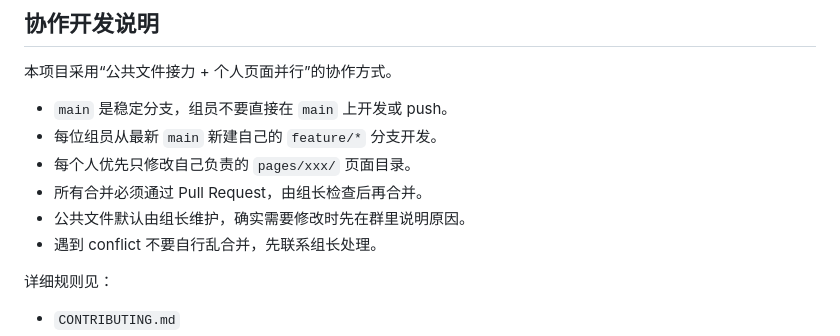
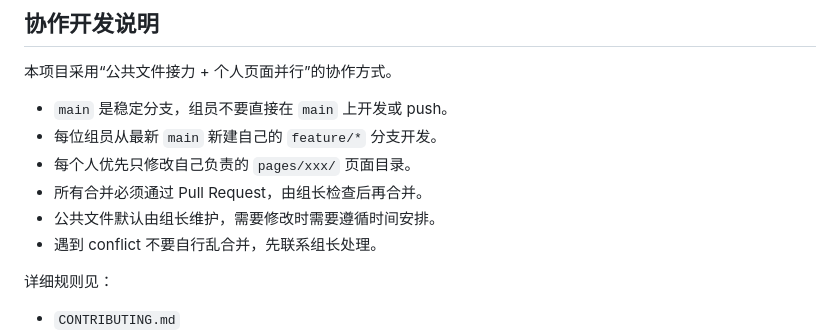
Before and after one commit to GrandeAmore01/fan-accounting-miniapp, a Markdown page: README.md, the part around the change. Drawn GitHub-style.

```diff
--- a/README.md
+++ b/README.md
@@ -14,7 +14,7 @@ https://github.com/GrandeAmore01/fan-accounting-miniapp
 - 每位组员从最新 `main` 新建自己的 `feature/*` 分支开发。
 - 每个人优先只修改自己负责的 `pages/xxx/` 页面目录。
 - 所有合并必须通过 Pull Request，由组长检查后再合并。
-- 公共文件默认由组长维护，确实需要修改时先在群里说明原因。
+- 公共文件默认由组长维护，需要修改时需要遵循时间安排。
 - 遇到 conflict 不要自行乱合并，先联系组长处理。
 
 详细规则见：
```
